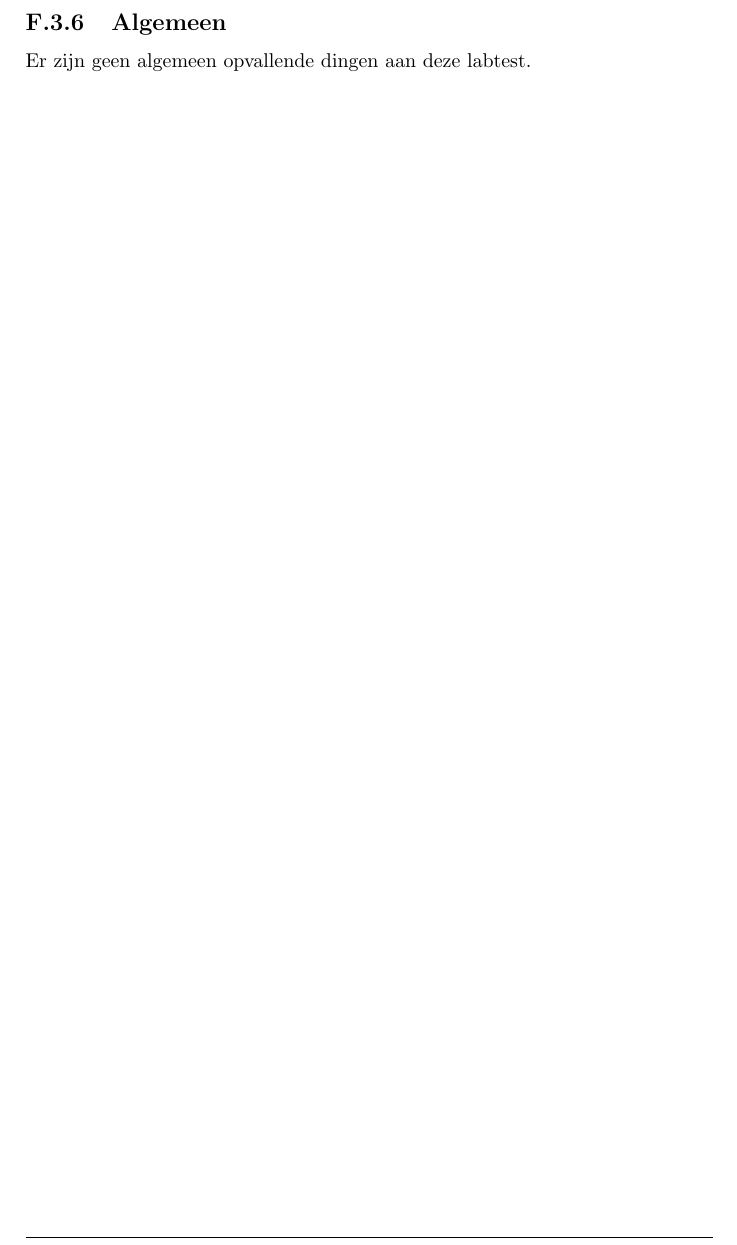
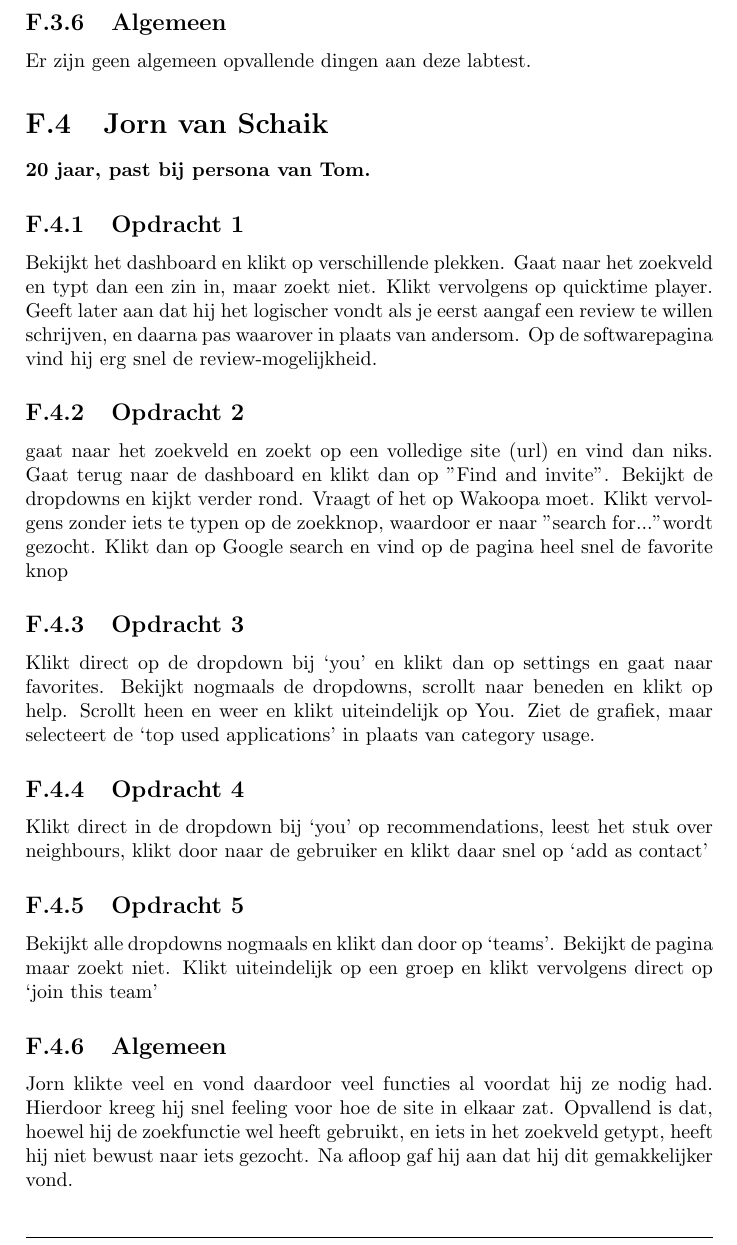
Before and after one commit to Kilian/Graduation, a LaTeX document (source/verslag.tex, which reads documents/labtests.tex): part of page 70 of 82, cut so that both start at the same text. Compiled offline with pdfLaTeX.

Commit message:
update labtest with jorn

```diff
--- a/documents/labtests.tex
+++ b/documents/labtests.tex
@@ -65,3 +65,24 @@ Gaat naar teams, zoekt op "call of duty", merkt op dat het team spaans is en kli
 
 \subsection{Algemeen}
 Er zijn geen algemeen opvallende dingen aan deze labtest.
+
+\section{Jorn van Schaik}
+\textbf{20 jaar, past bij persona van Tom.}
+
+\subsection{Opdracht 1}
+Bekijkt het dashboard en klikt op verschillende plekken. Gaat naar het zoekveld en typt dan een zin in, maar zoekt niet. Klikt vervolgens op quicktime player. Geeft later aan dat hij het logischer vondt als je eerst aangaf een review te willen schrijven, en daarna pas waarover in plaats van andersom. Op de softwarepagina vind hij erg snel de review-mogelijkheid.
+
+\subsection{Opdracht 2}
+gaat naar het zoekveld en zoekt op een volledige site (url) en vind dan niks. Gaat terug naar de dashboard en klikt dan op "Find and invite". Bekijkt de dropdowns en kijkt verder rond. Vraagt of het op Wakoopa moet. Klikt vervolgens zonder iets te typen op de zoekknop, waardoor er naar "search for..." wordt gezocht. Klikt dan op Google search en vind op de pagina heel snel de favorite knop
+
+\subsection{Opdracht 3}
+Klikt direct op de dropdown bij `you' en klikt dan op settings en gaat naar favorites. Bekijkt nogmaals de dropdowns, scrollt naar beneden en klikt op help. Scrollt heen en weer en klikt uiteindelijk op You. Ziet de grafiek, maar selecteert de `top used applications' in plaats van category usage.
+
+\subsection{Opdracht 4}
+Klikt direct in de dropdown bij `you' op recommendations, leest het stuk over neighbours, klikt door naar de gebruiker en klikt daar snel op `add as contact'
+
+\subsection{Opdracht 5}
+Bekijkt alle dropdowns nogmaals en klikt dan door op `teams'. Bekijkt de pagina maar zoekt niet. Klikt uiteindelijk op een groep en klikt vervolgens direct op `join this team'
+
+\subsection{Algemeen}
+Jorn klikte veel en vond daardoor veel functies al voordat hij ze nodig had. Hierdoor kreeg hij snel feeling voor hoe de site in elkaar zat. Opvallend is dat, hoewel hij de zoekfunctie wel heeft gebruikt, en iets in het zoekveld getypt, heeft hij niet bewust naar iets gezocht. Na afloop gaf hij aan dat hij dit gemakkelijker vond.
```
